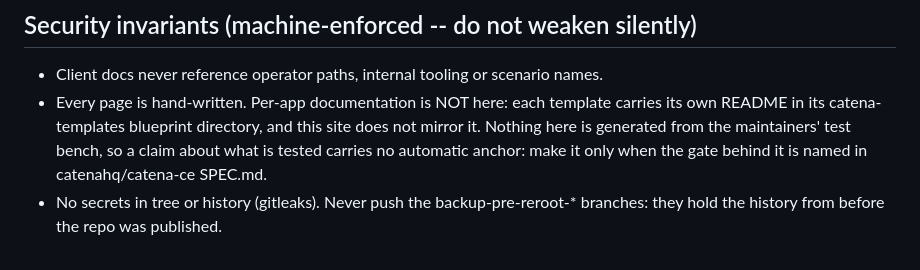
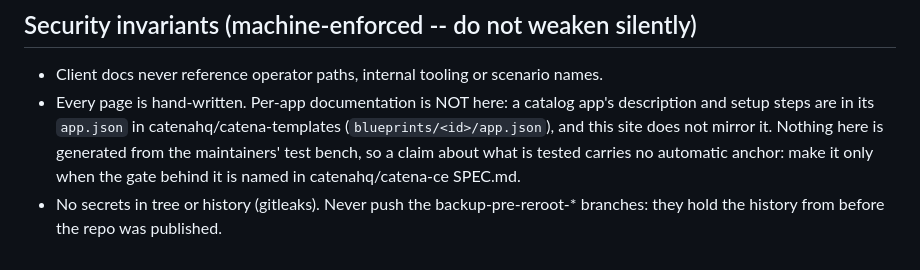
Before and after one commit to catenahq/docs, a Markdown page: AGENTS.md, the part around the change. Drawn GitHub-style.

Commit message:
docs: point a catalog app's description to its app.json
A catalog app's description and setup steps live in blueprints/<id>/app.json in catenahq/catena-templates; no README is kept per app.

```diff
--- a/AGENTS.md
+++ b/AGENTS.md
@@ -66,9 +66,10 @@ Astro / Starlight feature question rather than guessing.
 
 - Client docs never reference operator paths, internal tooling or
   scenario names.
-- Every page is hand-written. Per-app documentation is NOT here: each template carries its own README in
-  its catena-templates blueprint directory, and this site does not
-  mirror it. Nothing here is generated from the maintainers' test
+- Every page is hand-written. Per-app documentation is NOT here: a catalog
+  app's description and setup steps are in its `app.json` in
+  catenahq/catena-templates (`blueprints/<id>/app.json`), and this site does
+  not mirror it. Nothing here is generated from the maintainers' test
   bench, so a claim about what is tested carries no automatic anchor:
   make it only when the gate behind it is named in catenahq/catena-ce
   SPEC.md.
```
Also changed, not shown: 1 other file.
